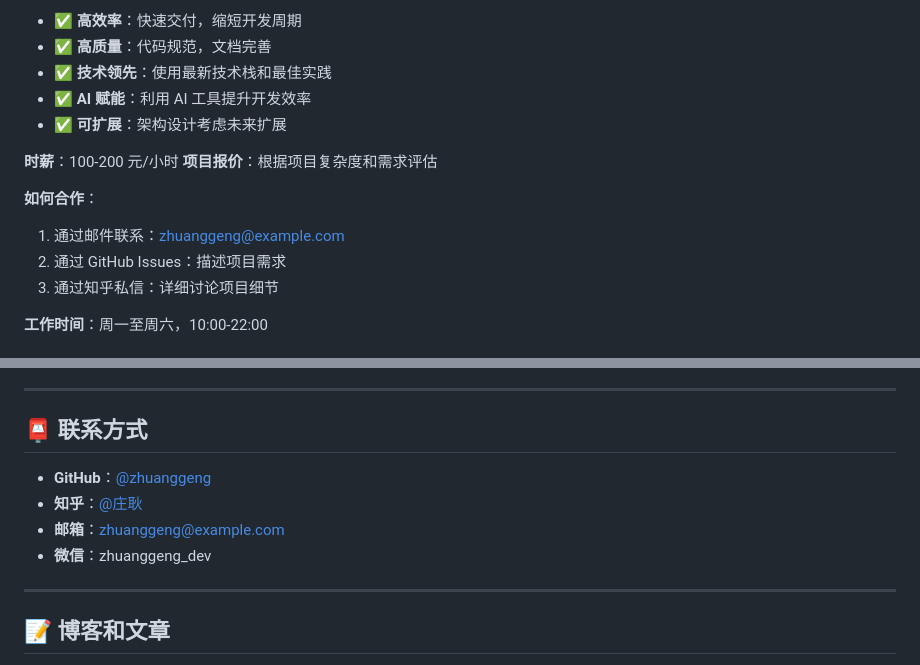
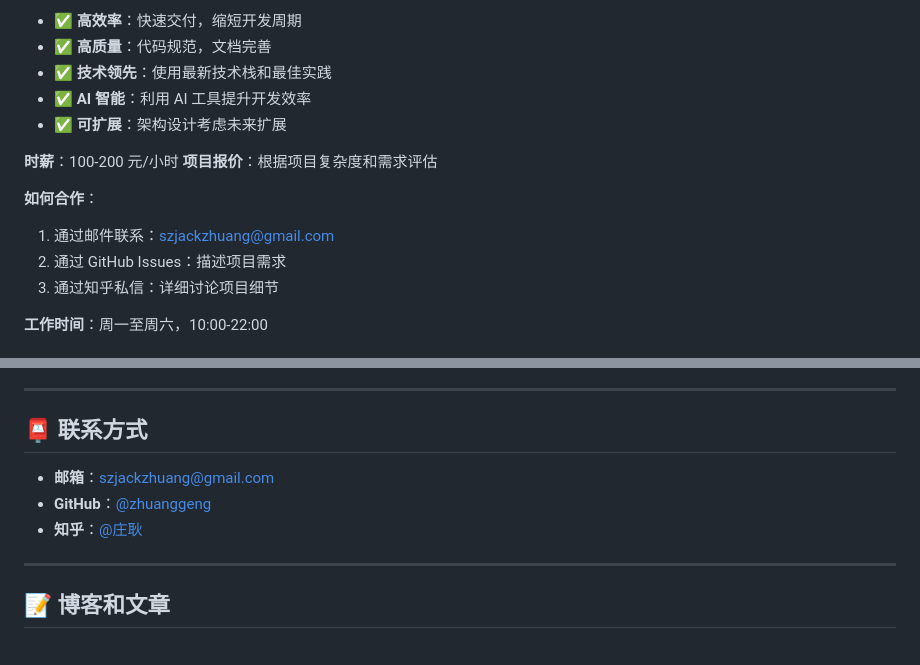
Before and after one commit to zng8418/szjacky, a Markdown page: README.md, 2 parts joined by grey strips. Rendered like a GitHub page.

Commit message:
Update contact to email only

```diff
--- a/README.md
+++ b/README.md
@@ -77,14 +77,14 @@
 - ✅ **高效率**：快速交付，缩短开发周期
 - ✅ **高质量**：代码规范，文档完善
 - ✅ **技术领先**：使用最新技术栈和最佳实践
-- ✅ **AI 赋能**：利用 AI 工具提升开发效率
+- ✅ **AI 智能**：利用 AI 工具提升开发效率
 - ✅ **可扩展**：架构设计考虑未来扩展
 
 **时薪**：100-200 元/小时
 **项目报价**：根据项目复杂度和需求评估
 
 **如何合作**：
-1. 通过邮件联系：zhuanggeng@example.com
+1. 通过邮件联系：szjackzhuang@gmail.com
 2. 通过 GitHub Issues：描述项目需求
 3. 通过知乎私信：详细讨论项目细节
 
@@ -109,10 +109,9 @@
 
 ## 📮 联系方式
 
+- **邮箱**：szjackzhuang@gmail.com
 - **GitHub**：[@zhuanggeng](#)
 - **知乎**：[@庄耿](#)
-- **邮箱**：zhuanggeng@example.com
-- **微信**：zhuanggeng_dev
 
 ---
 
```
